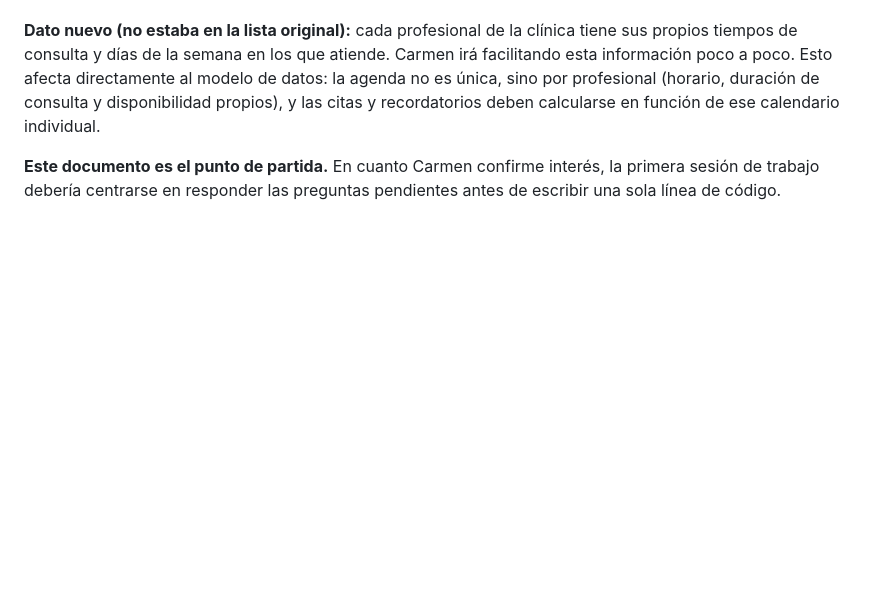
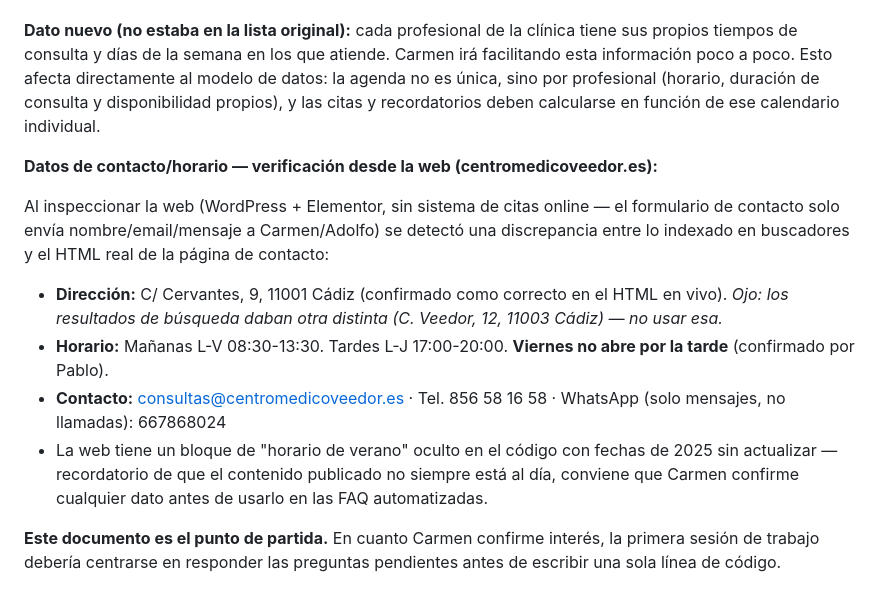
Before and after one commit to pablojportela/clinica-citas-whatsapp, a Markdown page: README.md, the part around the change. Drawn GitHub-style; blank space fills up the shorter version.

Commit message:
Confirmar horario real (viernes sin tarde) y detectar discrepancia de dirección en la web

```diff
--- a/README.md
+++ b/README.md
@@ -110,4 +110,13 @@ Paciente responde:
 
 **Dato nuevo (no estaba en la lista original):** cada profesional de la clínica tiene sus propios tiempos de consulta y días de la semana en los que atiende. Carmen irá facilitando esta información poco a poco. Esto afecta directamente al modelo de datos: la agenda no es única, sino por profesional (horario, duración de consulta y disponibilidad propios), y las citas y recordatorios deben calcularse en función de ese calendario individual.
 
+**Datos de contacto/horario — verificación desde la web (centromedicoveedor.es):**
+
+Al inspeccionar la web (WordPress + Elementor, sin sistema de citas online — el formulario de contacto solo envía nombre/email/mensaje a Carmen/Adolfo) se detectó una discrepancia entre lo indexado en buscadores y el HTML real de la página de contacto:
+
+- **Dirección:** C/ Cervantes, 9, 11001 Cádiz (confirmado como correcto en el HTML en vivo). *Ojo: los resultados de búsqueda daban otra distinta (C. Veedor, 12, 11003 Cádiz) — no usar esa.*
+- **Horario:** Mañanas L-V 08:30-13:30. Tardes L-J 17:00-20:00. **Viernes no abre por la tarde** (confirmado por Pablo).
+- **Contacto:** consultas@centromedicoveedor.es · Tel. 856 58 16 58 · WhatsApp (solo mensajes, no llamadas): 667868024
+- La web tiene un bloque de "horario de verano" oculto en el código con fechas de 2025 sin actualizar — recordatorio de que el contenido publicado no siempre está al día, conviene que Carmen confirme cualquier dato antes de usarlo en las FAQ automatizadas.
+
 **Este documento es el punto de partida.** En cuanto Carmen confirme interés, la primera sesión de trabajo debería centrarse en responder las preguntas pendientes antes de escribir una sola línea de código.
```
